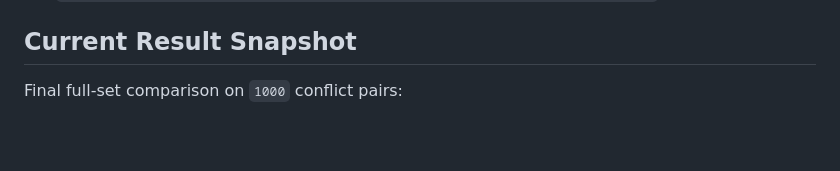
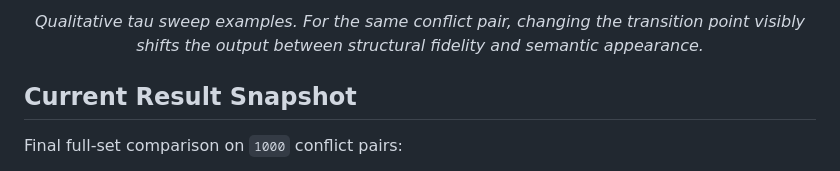
Before and after one commit to hanfei-guo/Control_in_Image_Diffusion, a Markdown page: README.md, the part around one of its changes. GitHub-like rendering; blank space fills up the shorter version.

```diff
--- a/README.md
+++ b/README.md
@@ -98,3 +130,7 @@ Final summary files:
+<p align="center">
+  <em>Qualitative tau sweep examples. For the same conflict pair, changing the transition point visibly shifts the output between structural fidelity and semantic appearance.</em>
+</p>
+
 ## Current Result Snapshot
 
 Final full-set comparison on `1000` conflict pairs:
```
Also changed, not shown: other parts of README.md (+32 -0 lines).
